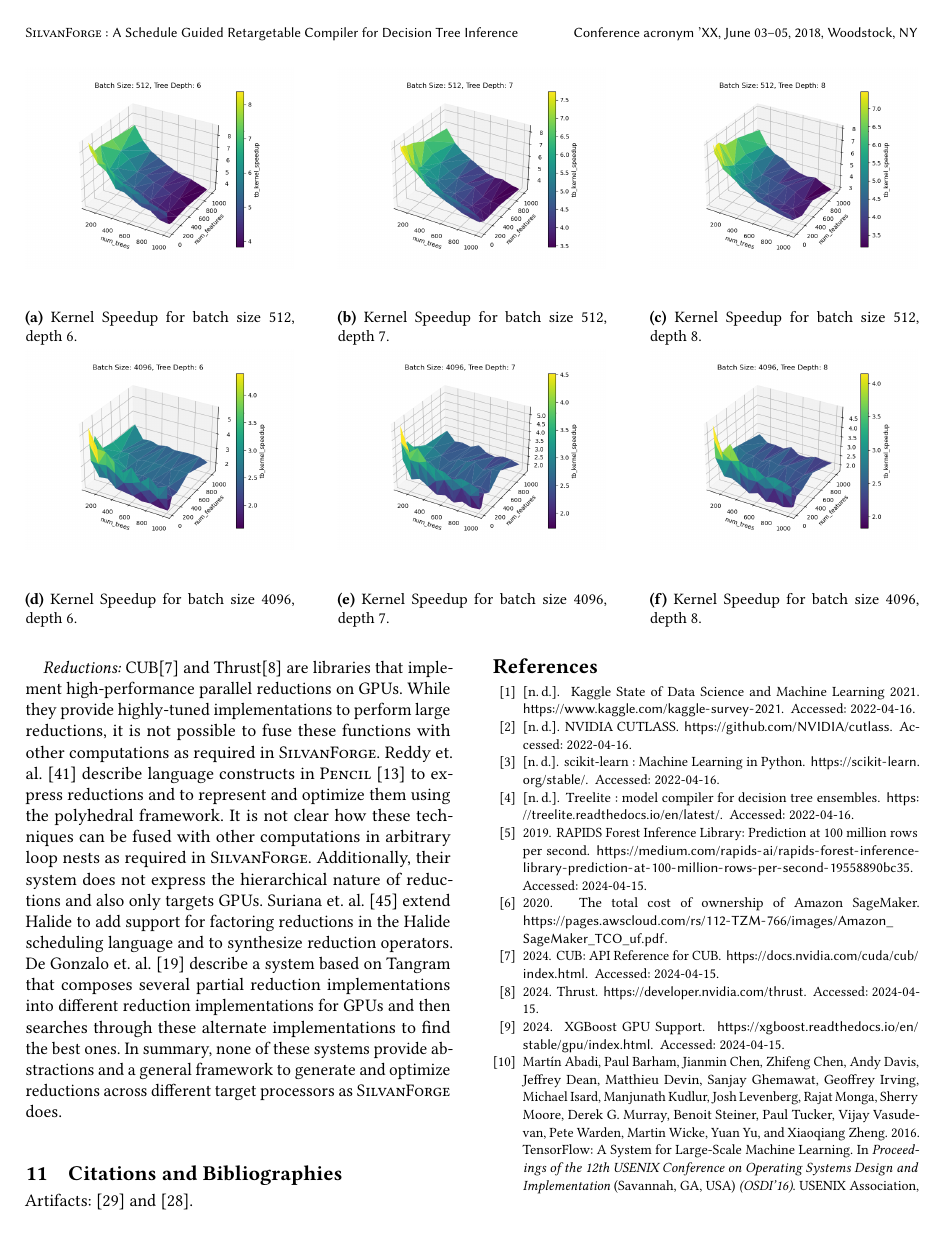
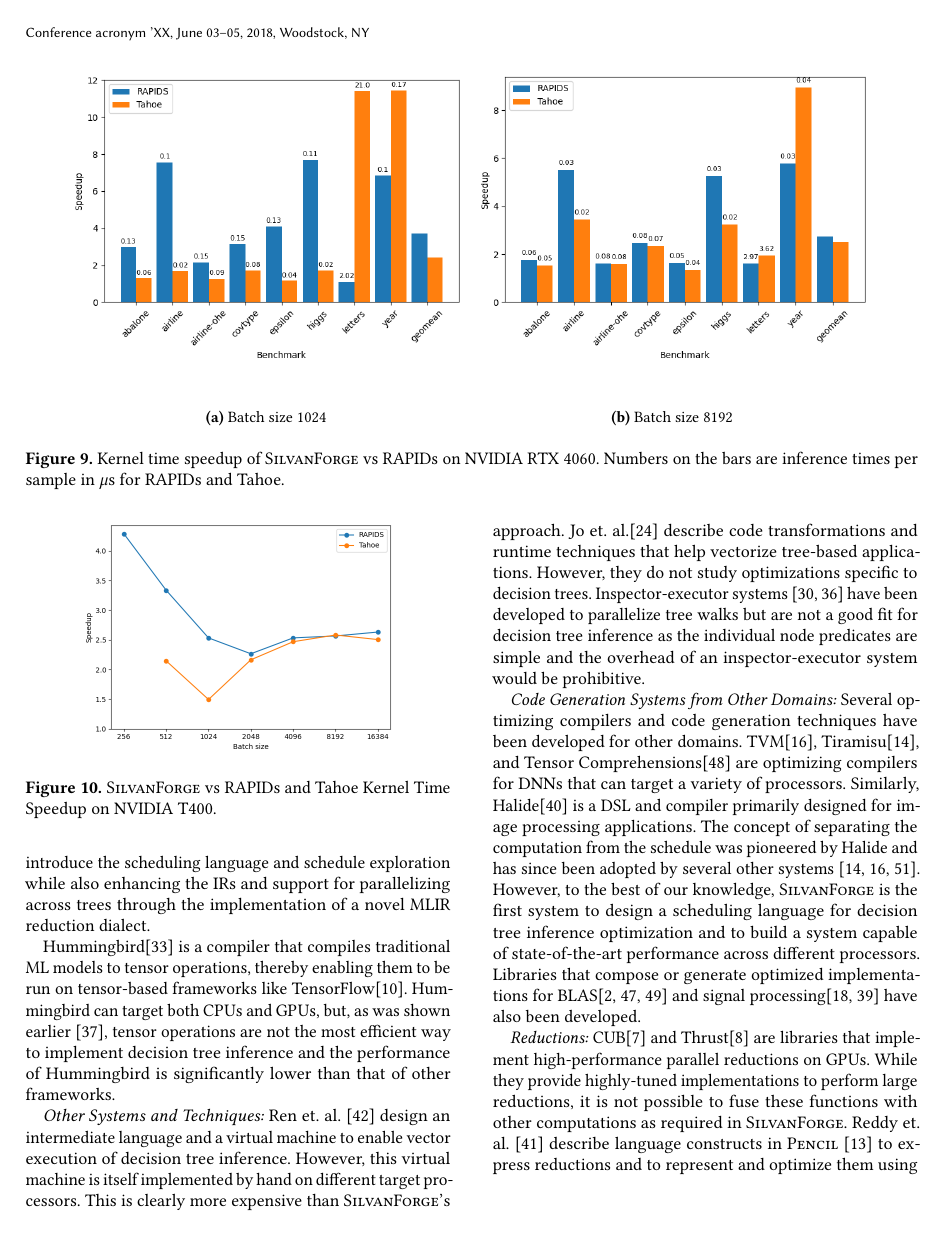
Before and after one commit to asprasad/treebeard, a LaTeX paper (docs/SOSP 2024/main.tex, which reads docs/SOSP 2024/results.tex): page 13 of 15 before the commit and page 12 of 15 after it. Compiled offline with pdfLaTeX.

Commit message:
Add new graphs

```diff
--- a/docs/SOSP 2024/results.tex
+++ b/docs/SOSP 2024/results.tex
@@ -1,6 +1,3 @@
 \section{Experimental Evaluation}
 \label{sec:results}
 
-\TODO{
-  \begin{itemize}
-    \item CPU numbers for tree parallelization
@@ -24,4 +29,22 @@
+  \label{Fig:TBvsRAPIDs_4060_TotalTimeSpeedup}
 \end{figure}
+
+\begin{figure*}[ht]
+  \centering
+  \begin{subfigure}[b]{.45\textwidth}
+    \subcaptionbox*{}{\includegraphics[width=\textwidth]{figures/speedup_bar_graph_1024.png}}
+    \caption{Batch size 1024}
+  \end{subfigure}
+  \begin{subfigure}[b]{.45\textwidth}
+    \subcaptionbox*{}{\includegraphics[width=\textwidth]{figures/speedup_bar_graph_8192.png}}
+    \caption{Batch size 8192}
+  \end{subfigure}
+  \hfill
+  \caption{Kernel time speedup of \Treebeard{} vs RAPIDs on NVIDIA RTX 4060. Numbers on the bars are
+  inference times per sample in $\mu$s for RAPIDs and Tahoe.}
+\end{figure*}
 
 \begin{figure}[htb]
   \centering
+  \includegraphics[width=0.75\linewidth]{figures/geomean_speedup_T400_kernel_time.png}
+  \caption{\Treebeard{} vs RAPIDs and Tahoe Kernel Time Speedup on NVIDIA T400.}
@@ -31,0 +65 @@
+  \caption{\Treebeard{} vs RAPIDs total time comparison on NVIDIA RTX 4060. Numbers on the bars are the times
@@ -68,32 +95,0 @@
-\begin{figure*}[ht]
-  \centering
-  \begin{subfigure}[b]{.3\textwidth}
-    \subcaptionbox*{}{\includegraphics[width=\textwidth]{figures/RandomModels/kernel_speedup_b512_depth6.png}}
-    \caption{Kernel Speedup for batch size 512, depth 6.}
-  \end{subfigure}
-  \hfill  % Add horizontal space between subfigures
-  \begin{subfigure}[b]{.3\textwidth}
-    \subcaptionbox*{}{\includegraphics[width=\textwidth]{figures/RandomModels/kernel_speedup_b512_depth7.png}}
-    \caption{Kernel Speedup for batch size 512, depth 7.}
-  \end{subfigure}
-  \hfill
-  \begin{subfigure}[b]{.3\textwidth}
-    \subcaptionbox*{}{\includegraphics[width=\textwidth]{figures/RandomModels/kernel_speedup_b512_depth8.png}}
-    \caption{Kernel Speedup for batch size 512, depth 8.}
-  \end{subfigure}
-  \\  % Line break for the second row
-  \begin{subfigure}[b]{.3\textwidth}
-    \subcaptionbox*{}{\includegraphics[width=\textwidth]{figures/RandomModels/kernel_speedup_b4096_depth6.png}}
-    \caption{Kernel Speedup for batch size 4096, depth 6.}
-  \end{subfigure}
-  \hfill
-  \begin{subfigure}[b]{.3\textwidth}
-    \subcaptionbox*{}{\includegraphics[width=\textwidth]{figures/RandomModels/kernel_speedup_b4096_depth7.png}}
-    \caption{Kernel Speedup for batch size 4096, depth 7.}
-  \end{subfigure}
-  \hfill
-  \begin{subfigure}[b]{.3\textwidth}
-    \subcaptionbox*{}{\includegraphics[width=\textwidth]{figures/RandomModels/kernel_speedup_b4096_depth8.png}}
-    \caption{Kernel Speedup for batch size 4096, depth 8.}
-  \end{subfigure}
-\end{figure*}
```
Also changed, not shown: results/holmes/cpu/tree-par/results-20240416.txt (added, +11 -0 lines), docs/SOSP 2024/figures/abs_times_bar_graph_1024.png (added), docs/SOSP 2024/figures/abs_times_bar_graph_8192.png (added), docs/SOSP 2024/figures/geomean_speedup_4060_kernel_time.png (added), docs/SOSP 2024/figures/geomean_speedup_4060_total_time.png (added), docs/SOSP 2024/figures/geomean_speedup_T400_kernel_time.png (added), docs/SOSP 2024/figures/speedup_bar_graph_1024.png (added), docs/SOSP 2024/figures/speedup_bar_graph_8192.png (added), docs/SOSP 2024/results.tex (62 more changed lines).
